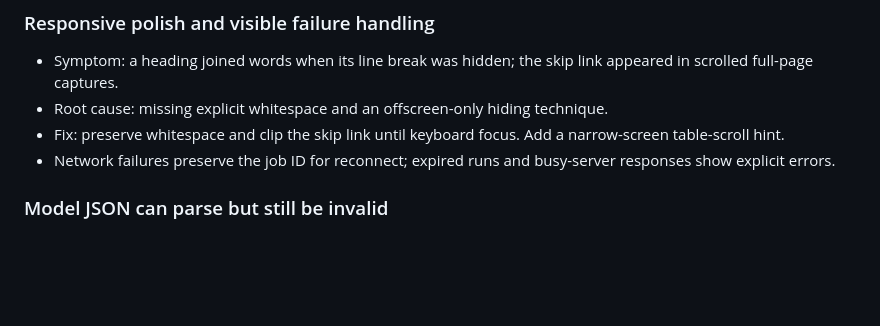
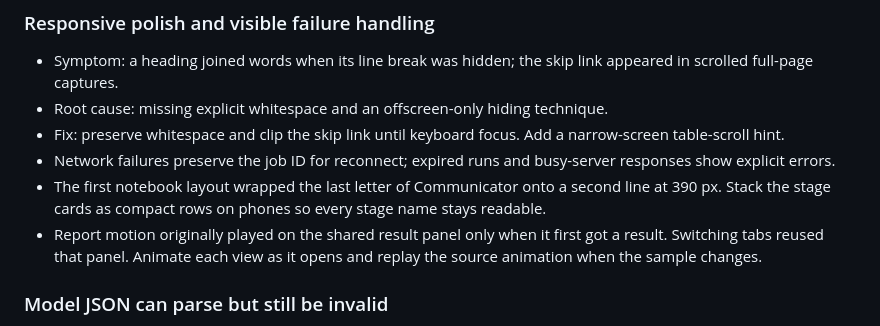
Before and after one commit to Aagamsheth0601/medreport-summarizer, a Markdown page: AGENTS.md, the part around the change. Rendered like a GitHub page; blank space fills up the shorter version.

```diff
--- a/AGENTS.md
+++ b/AGENTS.md
@@ -47,6 +47,8 @@
 - Root cause: missing explicit whitespace and an offscreen-only hiding technique.
 - Fix: preserve whitespace and clip the skip link until keyboard focus. Add a narrow-screen table-scroll hint.
 - Network failures preserve the job ID for reconnect; expired runs and busy-server responses show explicit errors.
+- The first notebook layout wrapped the last letter of Communicator onto a second line at 390 px. Stack the stage cards as compact rows on phones so every stage name stays readable.
+- Report motion originally played on the shared result panel only when it first got a result. Switching tabs reused that panel. Animate each view as it opens and replay the source animation when the sample changes.
 
 ### Model JSON can parse but still be invalid
 - Symptom: missing fields, wrong types, or duplicate tests could reach the next stage.
```
Also changed, not shown: README.md (+14 -0 lines), WEB_VERIFICATION.md (+19 -0 lines), docs/screenshots/mobile.png, docs/screenshots/workspace.png, 5 other files.
